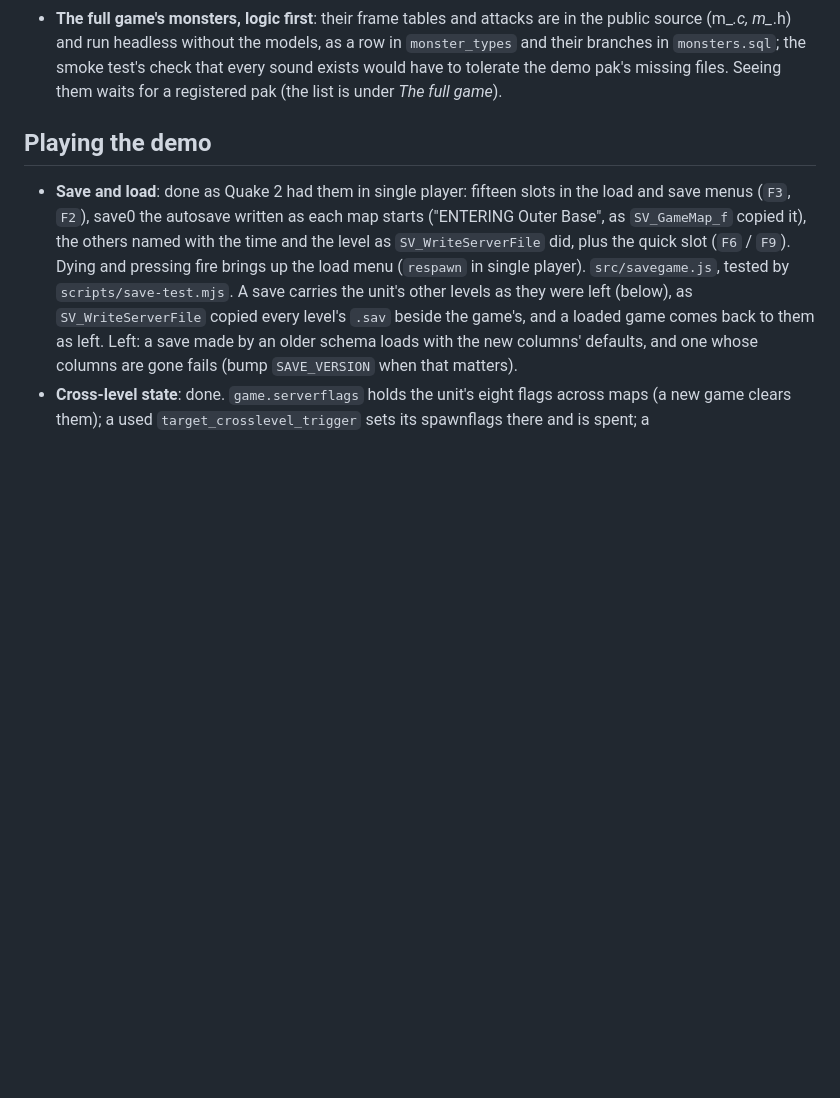
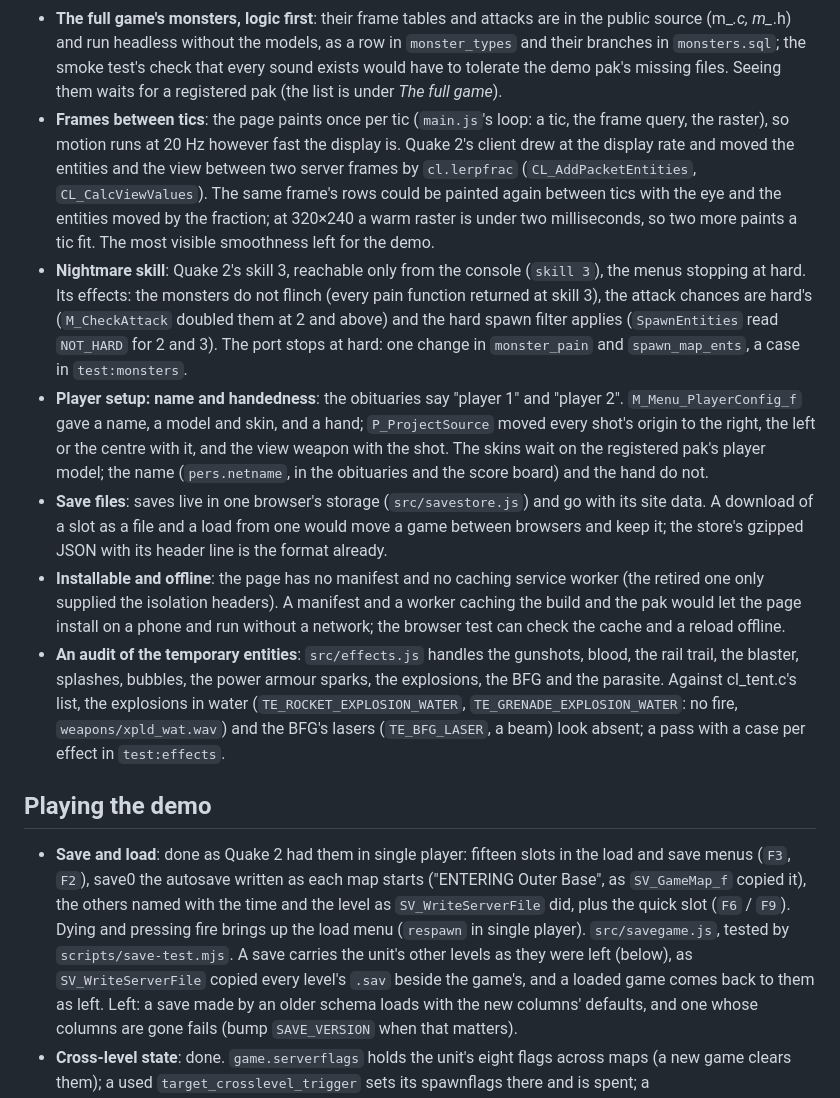
Before and after one commit to mariuz/firebird-quake2, a Markdown page: docs/ROADMAP.md, the part around the change. Drawn GitHub-style; blank space fills up the shorter version.

Commit message:
Six more items for the roadmap's Next section, found by reading the page against the client
Frames between tics (the page paints once a tic, Quake 2's client lerped between server frames at the
display rate), the nightmare skill (skill 3 from the console: no flinching, hard's chances and
filter), the player setup's name and handedness (P_ProjectSource moved the shots with the hand; the
obituaries say "player 1"), save files (a slot downloaded and loaded as a file, since the store's
saves go with the browser's site data), an installable offline page (a manifest and a caching worker,
not the retired isolation one), and an audit of the temporary entities against cl_tent.c (the
explosions in water and the BFG's lasers look absent). Docs only.

Co-Authored-By: Claude Fable 5.1 <noreply@anthropic.com>
Claude-Session: https://claude.ai/code/session_01W28aSsivpL4yXuUu8hiVX9

```diff
--- a/docs/ROADMAP.md
+++ b/docs/ROADMAP.md
@@ -66,6 +66,32 @@ the order they are to be taken.
   (m_*.c, m_*.h) and run headless without the models, as a row in `monster_types` and their branches in
   `monsters.sql`; the smoke test's check that every sound exists would have to tolerate the demo pak's
   missing files. Seeing them waits for a registered pak (the list is under *The full game*).
+- **Frames between tics**: the page paints once per tic (`main.js`'s loop: a tic, the frame query, the
+  raster), so motion runs at 20 Hz however fast the display is. Quake 2's client drew at the display rate
+  and moved the entities and the view between two server frames by `cl.lerpfrac` (`CL_AddPacketEntities`,
+  `CL_CalcViewValues`). The same frame's rows could be painted again between tics with the eye and the
+  entities moved by the fraction; at 320×240 a warm raster is under two milliseconds, so two more paints a
+  tic fit. The most visible smoothness left for the demo.
+- **Nightmare skill**: Quake 2's skill 3, reachable only from the console (`skill 3`), the menus stopping at
+  hard. Its effects: the monsters do not flinch (every pain function returned at skill 3), the attack
+  chances are hard's (`M_CheckAttack` doubled them at 2 and above) and the hard spawn filter applies
+  (`SpawnEntities` read `NOT_HARD` for 2 and 3). The port stops at hard: one change in `monster_pain` and
+  `spawn_map_ents`, a case in `test:monsters`.
+- **Player setup: name and handedness**: the obituaries say "player 1" and "player 2". `M_Menu_PlayerConfig_f`
+  gave a name, a model and skin, and a hand; `P_ProjectSource` moved every shot's origin to the right, the
+  left or the centre with it, and the view weapon with the shot. The skins wait on the registered pak's
+  player model; the name (`pers.netname`, in the obituaries and the score board) and the hand do not.
+- **Save files**: saves live in one browser's storage (`src/savestore.js`) and go with its site data. A
+  download of a slot as a file and a load from one would move a game between browsers and keep it; the
+  store's gzipped JSON with its header line is the format already.
+- **Installable and offline**: the page has no manifest and no caching service worker (the retired one only
+  supplied the isolation headers). A manifest and a worker caching the build and the pak would let the page
+  install on a phone and run without a network; the browser test can check the cache and a reload offline.
+- **An audit of the temporary entities**: `src/effects.js` handles the gunshots, blood, the rail trail, the
+  blaster, splashes, bubbles, the power armour sparks, the explosions, the BFG and the parasite. Against
+  cl_tent.c's list, the explosions in water (`TE_ROCKET_EXPLOSION_WATER`, `TE_GRENADE_EXPLOSION_WATER`: no
+  fire, `weapons/xpld_wat.wav`) and the BFG's lasers (`TE_BFG_LASER`, a beam) look absent; a pass with a
+  case per effect in `test:effects`.
 
 ## Playing the demo
 
```
